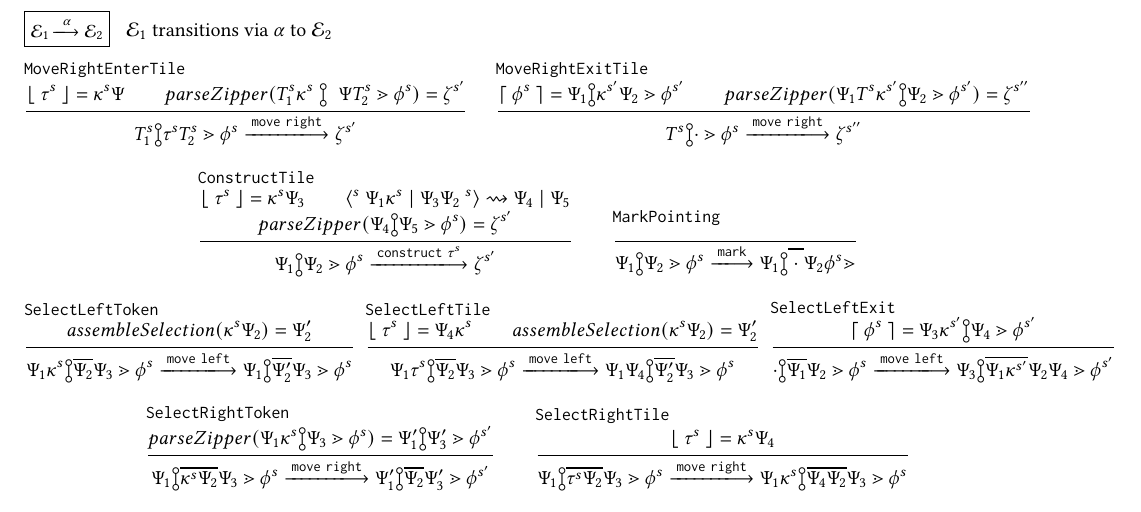
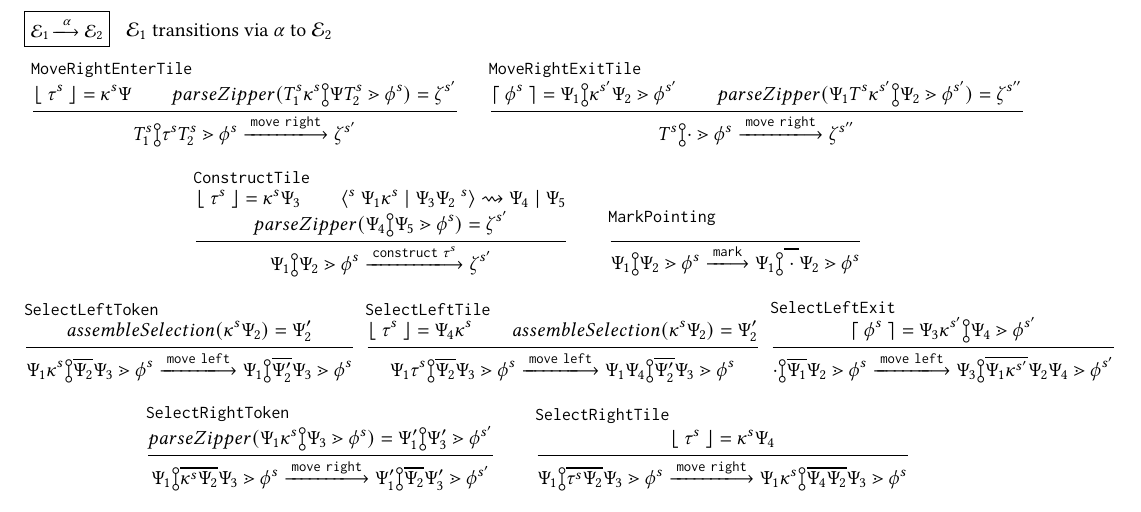
Before and after one commit to dm0n3y/prelim-paper, a LaTeX paper (prelim-paper.tex, which reads action-judgment.tex): part of page 7 of 7, cut so that both start at the same text. Compiled offline with pdfLaTeX.

Commit message:
fix typos

```diff
--- a/action-judgment.tex
+++ b/action-judgment.tex
@@ -4,7 +4,7 @@
   \inferrule[MoveRightEnterTile]{
     \disassembleTile{\tile^s} = \token^{s}\selection\\
     parseZipper(
-      \zipper{\pointing{\tiles^s_1\token^{s}~}{~\selection\tiles^s_2}}{\tfrelem^s}
+      \zipper{\pointing{\tiles^s_1\token^{s}}{\selection\tiles^s_2}}{\tfrelem^s}
     ) = \zeta^{s'}
   }{
     \performAction{
```
Also changed, not shown: action-judgment.tex (2 more changed lines).
